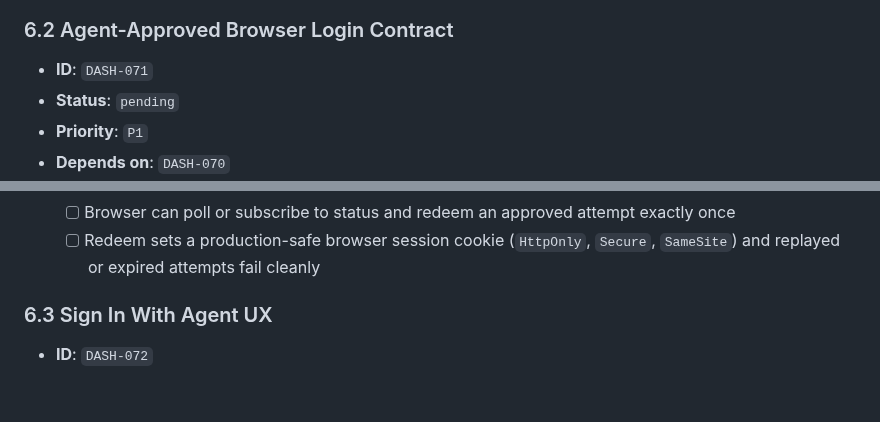
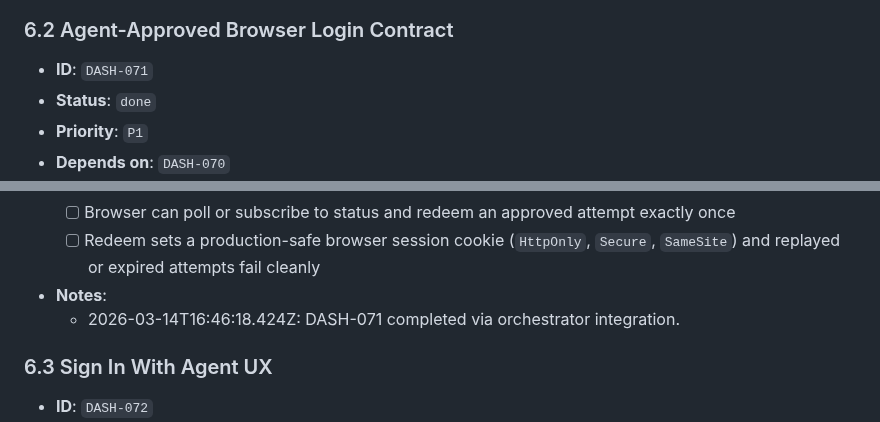
Before and after one commit to wjayesh/mahilo-2, a Markdown page: docs/prd-dashboard-frontend-activation.md, 2 parts joined by grey strips. GitHub-like rendering; blank space fills up the shorter version.

Commit message:
orchestrator: record DASH-071 done

```diff
--- a/docs/prd-dashboard-frontend-activation.md
+++ b/docs/prd-dashboard-frontend-activation.md
@@ -437,7 +437,7 @@ This PRD turns that audit into orchestrator-ready frontend work.
   - 2026-03-14T16:35:37.302Z: DASH-070 completed via orchestrator integration.
 ### 6.2 Agent-Approved Browser Login Contract
 - **ID**: `DASH-071`
-- **Status**: `pending`
+- **Status**: `done`
 - **Priority**: `P1`
 - **Depends on**: `DASH-070`
 - **Description**:
@@ -449,6 +449,8 @@ This PRD turns that audit into orchestrator-ready frontend work.
   - [ ] Browser can poll or subscribe to status and redeem an approved attempt exactly once
   - [ ] Redeem sets a production-safe browser session cookie (`HttpOnly`, `Secure`, `SameSite`) and replayed or expired attempts fail cleanly
 
+- **Notes**:
+  - 2026-03-14T16:46:18.424Z: DASH-071 completed via orchestrator integration.
 ### 6.3 Sign In With Agent UX
 - **ID**: `DASH-072`
 - **Status**: `pending`
```
